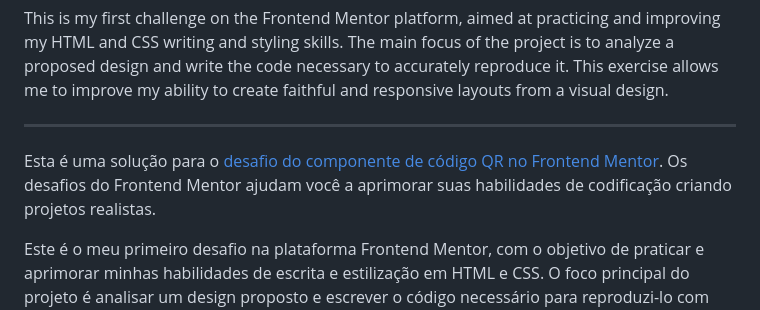
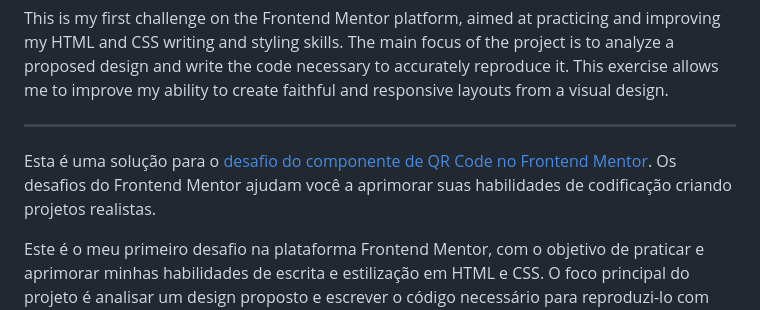
Before and after one commit to jamisonmmartins/qr-code-component-main, a Markdown page: README.md, the part around the change. Drawn GitHub-style.

Commit message:
Update README.md
correção de tradução QR Code

```diff
--- a/README.md
+++ b/README.md
@@ -6,7 +6,7 @@ This is a solution to the [QR code component challenge in Frontend Mentor](https
 This is my first challenge on the Frontend Mentor platform, aimed at practicing and improving my HTML and CSS writing and styling skills. The main focus of the project is to analyze a proposed design and write the code necessary to accurately reproduce it. This exercise allows me to improve my ability to create faithful and responsive layouts from a visual design.
 ___
 
-Esta é uma solução para o [desafio do componente de código QR no Frontend Mentor](https://www.frontendmentor.io/challenges/qr-code-component-iux_sIO_H). Os desafios do Frontend Mentor ajudam você a aprimorar suas habilidades de codificação criando projetos realistas.
+Esta é uma solução para o [desafio do componente de QR Code no Frontend Mentor](https://www.frontendmentor.io/challenges/qr-code-component-iux_sIO_H). Os desafios do Frontend Mentor ajudam você a aprimorar suas habilidades de codificação criando projetos realistas.
 
 Este é o meu primeiro desafio na plataforma Frontend Mentor, com o objetivo de praticar e aprimorar minhas habilidades de escrita e estilização em HTML e CSS. O foco principal do projeto é analisar um design proposto e escrever o código necessário para reproduzi-lo com precisão. Esse exercício permite melhorar a capacidade de criar layouts fiéis e responsivos a partir de um design visual.
 
```
